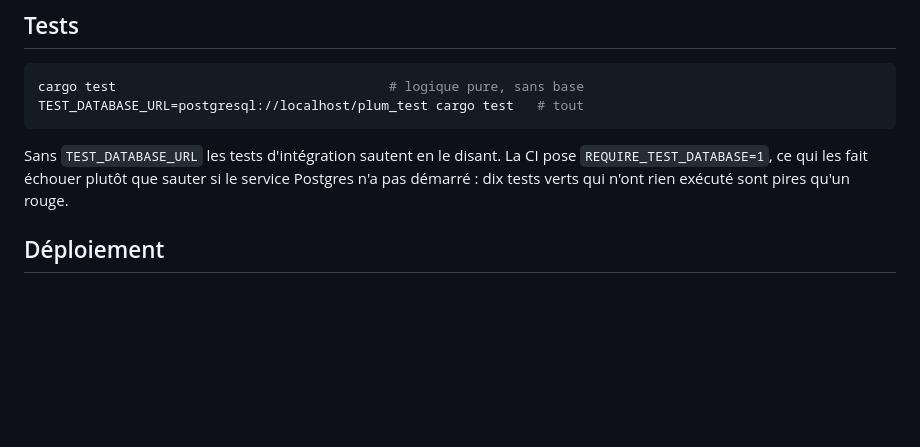
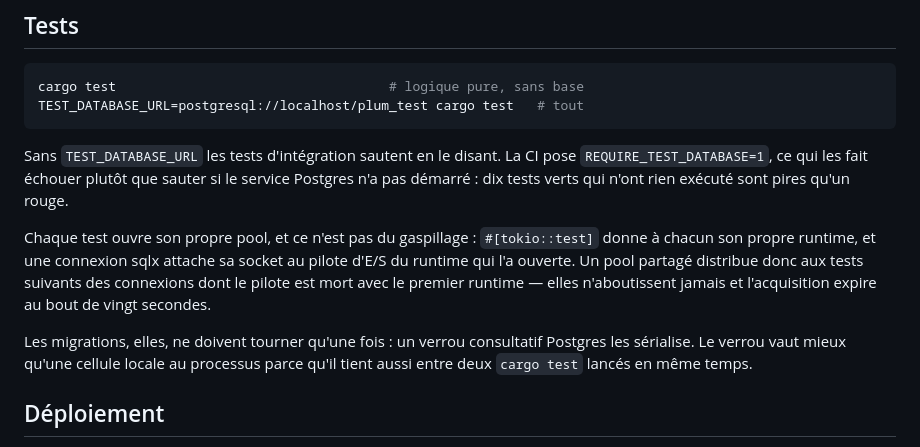
Before and after one commit to maxlestage/Plum, a Markdown page: server/README.md, the part around the change. Rendered like a GitHub page; blank space fills up the shorter version.

Commit message:
Décrit le choix d'un pool par test dans le README du serveur
Co-Authored-By: Claude Opus 5 <noreply@anthropic.com>
Claude-Session: https://claude.ai/code/session_01223kLSPukakbyw4m8sVvy1

```diff
--- a/server/README.md
+++ b/server/README.md
@@ -42,6 +42,17 @@ Sans `TEST_DATABASE_URL` les tests d'intégration sautent en le disant. La CI
 pose `REQUIRE_TEST_DATABASE=1`, ce qui les fait échouer plutôt que sauter si le
 service Postgres n'a pas démarré : dix tests verts qui n'ont rien exécuté sont
 pires qu'un rouge.
+
+Chaque test ouvre son propre pool, et ce n'est pas du gaspillage :
+`#[tokio::test]` donne à chacun son propre runtime, et une connexion sqlx
+attache sa socket au pilote d'E/S du runtime qui l'a ouverte. Un pool partagé
+distribue donc aux tests suivants des connexions dont le pilote est mort avec
+le premier runtime — elles n'aboutissent jamais et l'acquisition expire au bout
+de vingt secondes.
+
+Les migrations, elles, ne doivent tourner qu'une fois : un verrou consultatif
+Postgres les sérialise. Le verrou vaut mieux qu'une cellule locale au processus
+parce qu'il tient aussi entre deux `cargo test` lancés en même temps.
 
 ## Déploiement
 
```
